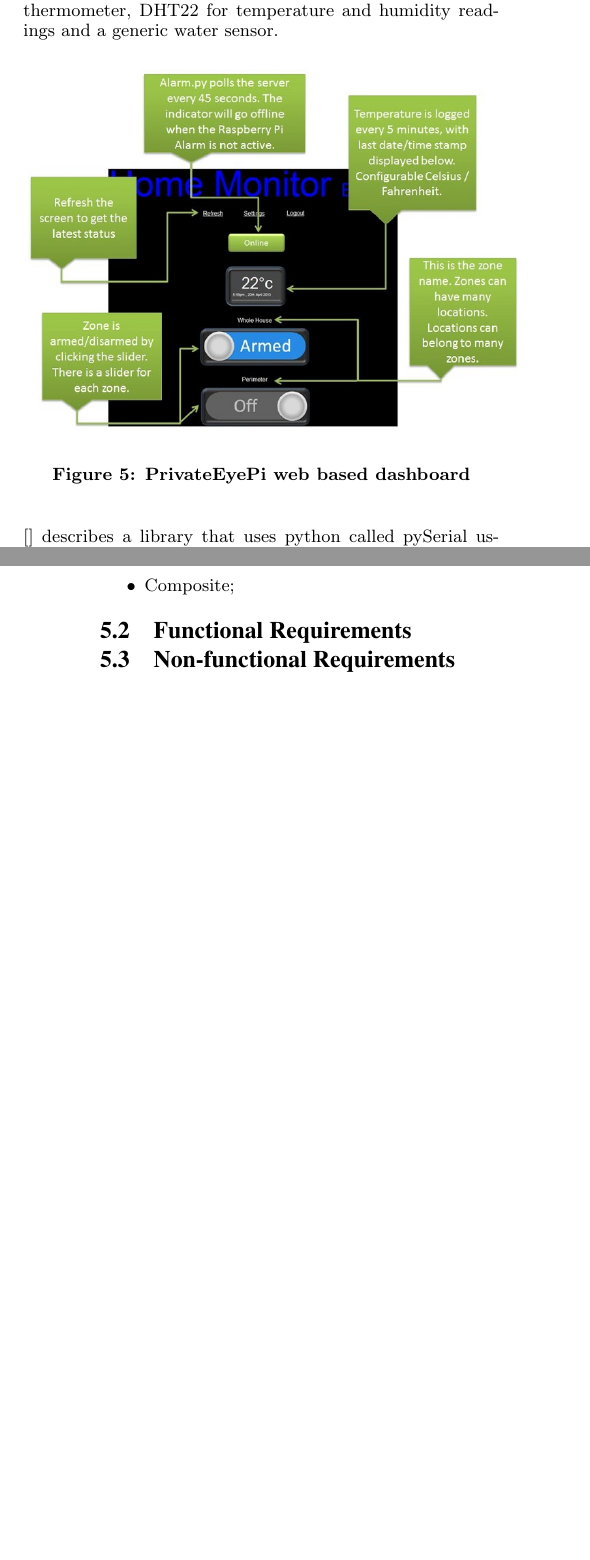
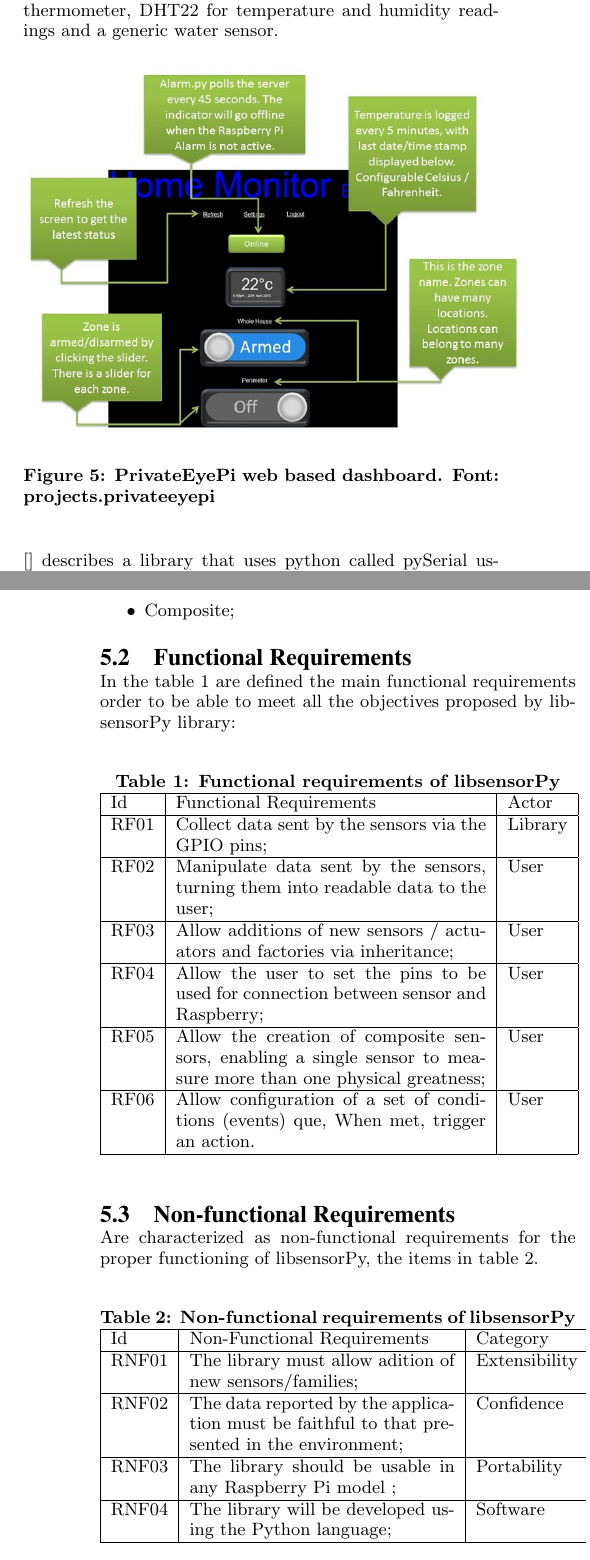
Before and after one commit to juniorug/ArtigoTcc, a LaTeX paper (TempalteACMLatex/sigproc-sp.tex): two parts of the columns of pages 8 and 11 of 18 before the commit and two parts of the columns of pages 8 and 11 of 19 after it, joined at a grey line, cut so that both start at the same text, the shorter picture padded with empty space. The pictures show the PDF file TempalteACMLatex/sigproc-sp.pdf that the author committed with the source.

Commit message:
adicionando rf e rnf

```diff
--- a/TempalteACMLatex/sigproc-sp.tex
+++ b/TempalteACMLatex/sigproc-sp.tex
@@ -435,9 +435,10 @@
 \newline
  Historical information is provided by the analytics module. The library provides also a sophisticated rules engine that permit create rules that are processed in real time to create alerts. Those methods require parameters like sensor values, time of day, days of week, alarm activated/deactivated to define rules specific to individual sensors.
 Sensors that PrivateEyePi provides PIR motion sensor, DS18B20 digital thermometer, DHT22 for temperature and humidity readings and a generic water sensor.
+%PICTURE FONT: http://projects.privateeyepi.com/
 \begin{figure}[h]
     \includegraphics[width=0.5\textwidth,natwidth=610,natheight=642]{pictures/dashboardPrivateeye.png}
-    \caption{PrivateEyePi web based dashboard}
+    \caption{PrivateEyePi web based dashboard. Font: projects.privateeyepi}
     \label{fig:PrivateEye}
 \end{figure}
 \newline
@@ -585,9 +586,49 @@
 \end{itemize}
 
 \subsection{Functional Requirements}
+In the table \ref{table:rf} are defined the main functional requirements order to be able to meet all the objectives proposed by libsensorPy library:
 
+\begin{table}[h]
+ \caption{Functional requirements of libsensorPy}
+ \label{table:rf}
+ \begin{tabular}{|l|p{5.5cm}|l|}
+ \hline
+ Id & Functional Requirements & Actor \\
+ \hline
+ RF01 & Collect data sent by the sensors via the GPIO pins; & Library \\
+ \hline
+ RF02 & Manipulate data sent by the sensors, turning them into readable data to the user; & User \\
+ \hline
+ RF03 & Allow additions of new sensors / actuators and factories via inheritance; & User \\
+ \hline
+ RF04 & Allow the user to set the pins to be used for connection between sensor and Raspberry; & User \\
+ \hline
+ RF05 & Allow the creation of composite sensors, enabling a single sensor to measure more than one physical greatness; & User \\
+ \hline
+ RF06 & Allow configuration of a set of conditions (events) que, When met, trigger an action. & User \\
+\hline
+\end{tabular}
+\end{table}
 \subsection{Non-functional Requirements}
+Are characterized as non-functional requirements for the proper functioning of libsensorPy, the items in table \ref{table:rnf}.
 
+\begin{table}[h]
+ \caption{Non-functional requirements of libsensorPy}
+ \label{table:rnf}
+ \begin{tabular}{|l|p{4.7cm}|l|}
+ \hline
+ Id & Non-Functional Requirements & Category \\
+ \hline
+ RNF01 & The library must allow adition of new sensors/families; & Extensibility\\
+ \hline
+ RNF02 & The data reported by the application must be faithful to that presented in the environment; & Confidence \\
+ \hline
+ RNF03 & The library should be usable in any Raspberry Pi model ; & Portability \\
+ \hline
+ RNF04 & The library will be developed using the Python language; & Software \\
+\hline
+\end{tabular}
+\end{table}
 \subsection{Why not use Java}
 
 \subsection{Architecture}
```
Also changed, not shown: TempalteACMLatex/sigproc-sp.pdf, TempalteACMLatex/sigproc-sp.tex (38 more changed lines), 4 other files.
